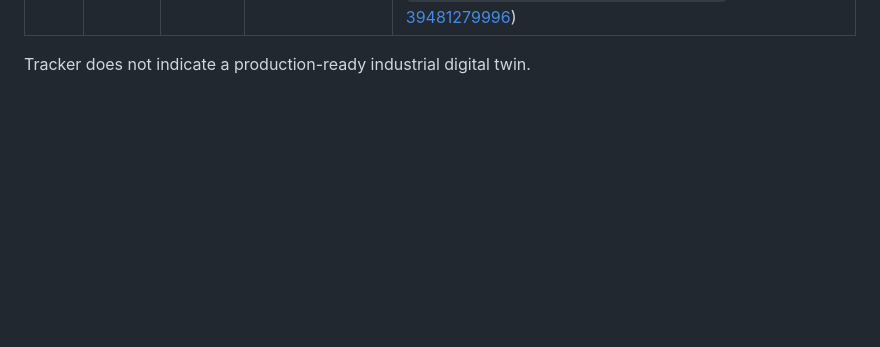
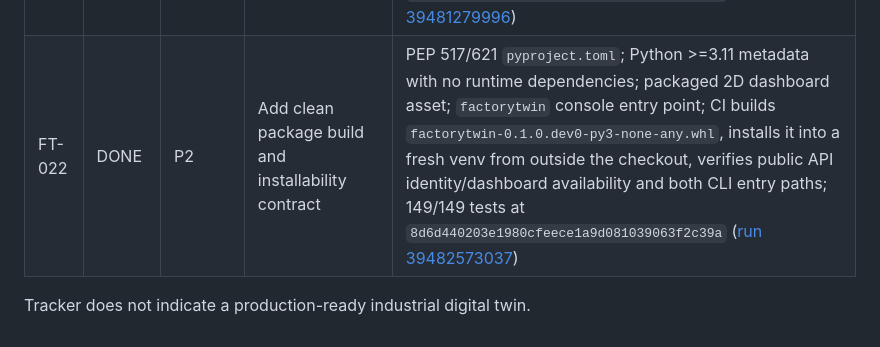
Before and after one commit to yousseffaouzi/FactoryTwin, a Markdown page: TODO.md, the part around the change. GitHub-like rendering; blank space fills up the shorter version.

Commit message:
chore(todo): mark validated FT-022 packaging complete

```diff
--- a/TODO.md
+++ b/TODO.md
@@ -27,5 +27,6 @@ Legend: `DONE`, `IN PROGRESS`, `TODO`, `BLOCKED`, `ON HOLD`.
 | FT-019 | DONE | P2 | Remove internal imports through the public simulator facade | `genealogy.py` and `faults.py` depend directly on `factorytwin.engine`; `sim.py` no longer temporarily rebinds `ProductionLine`; public `factorytwin.sim.ProductionLine` remains `RuntimeProductionLine`; source-level regression prevents internal `from .sim import` dependencies from returning; 144/144 GitHub Actions tests at `f47d48c267a67bce35c5afec5dec0394f51d0408` ([run 39469707316](https://github.com/yousseffaouzi/FactoryTwin/actions/runs/39469707316)) |
 | FT-020 | DONE | P2 | Refresh GitHub Actions off deprecated Node.js 20 action runtimes | `.github/workflows/test.yml` upgraded to `actions/checkout@v7` and `actions/setup-python@v7` while preserving Python 3.12 and the exact unittest command; hosted-runner validation completed without the prior Node.js 20 or `punycode` deprecation warnings; 144/144 GitHub Actions tests at `3ad412ca4e2ce69ae1018bf0003b7b32f445b09b` ([run 39477966233](https://github.com/yousseffaouzi/FactoryTwin/actions/runs/39477966233)) |
 | FT-021 | DONE | P2 | Formalize the public Python import compatibility contract | `docs/PUBLIC_API.md` defines the exact package-root and historical `factorytwin.sim` surfaces without expanding simulator scope; module-boundary regressions lock both `__all__` declarations and star-import resolution; README module map corrected to the engine/sim/runtime split; 146/146 GitHub Actions tests at `6bf1e1986c4726cb6b1877146b771f78d47b55e7` ([run 39481279996](https://github.com/yousseffaouzi/FactoryTwin/actions/runs/39481279996)) |
+| FT-022 | DONE | P2 | Add clean package build and installability contract | PEP 517/621 `pyproject.toml`; Python >=3.11 metadata with no runtime dependencies; packaged 2D dashboard asset; `factorytwin` console entry point; CI builds `factorytwin-0.1.0.dev0-py3-none-any.whl`, installs it into a fresh venv from outside the checkout, verifies public API identity/dashboard availability and both CLI entry paths; 149/149 tests at `8d6d440203e1980cfeece1a9d081039063f2c39a` ([run 39482573037](https://github.com/yousseffaouzi/FactoryTwin/actions/runs/39482573037)) |
 
 Tracker does not indicate a production-ready industrial digital twin.
```
